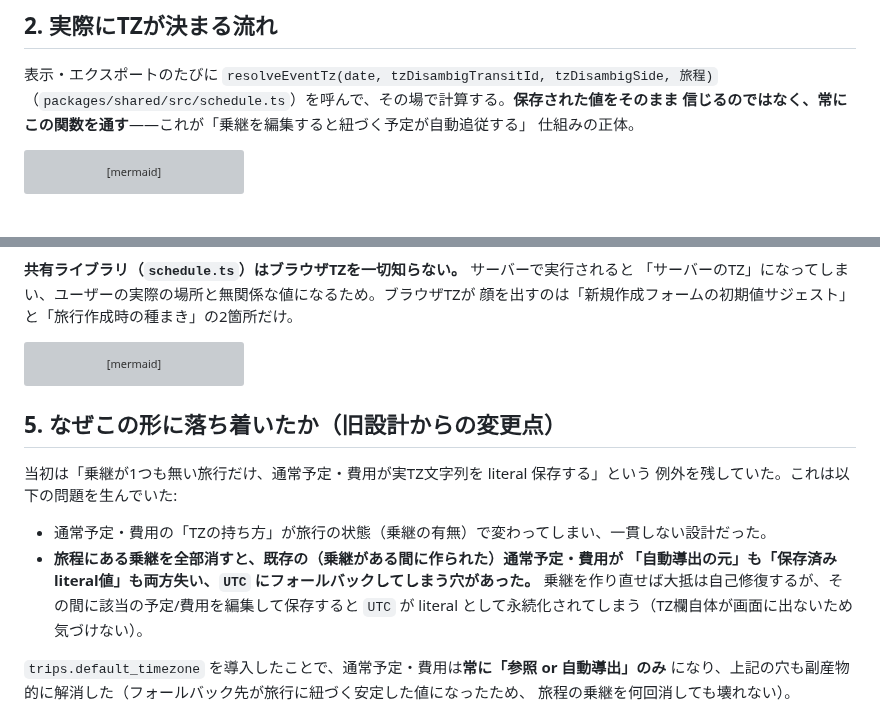
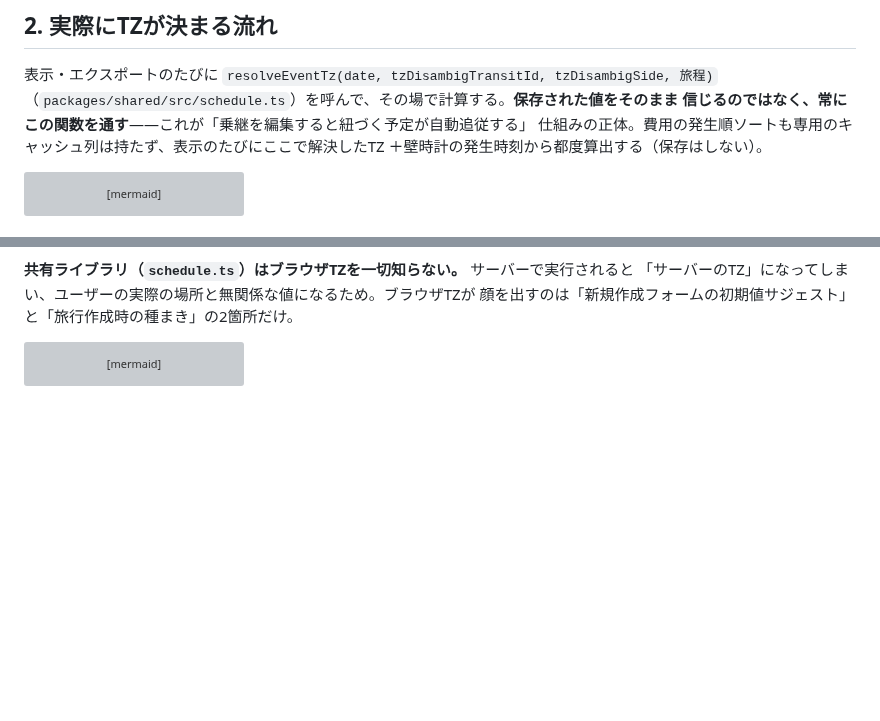
Before and after one commit to shidetake/triplot, a Markdown page: docs/design/timezone.md, 2 parts joined by grey strips. GitHub-like rendering; blank space fills up the shorter version; grey boxes are pictures that could not be loaded.

````diff
--- a/docs/design/timezone.md
+++ b/docs/design/timezone.md
@@ -39,7 +39,8 @@ flowchart TB
 表示・エクスポートのたびに `resolveEventTz(date, tzDisambigTransitId, tzDisambigSide, 旅程)`
 （`packages/shared/src/schedule.ts`）を呼んで、その場で計算する。**保存された値をそのまま
 信じるのではなく、常にこの関数を通す**——これが「乗継を編集すると紐づく予定が自動追従する」
-仕組みの正体。
+仕組みの正体。費用の発生順ソートも専用のキャッシュ列は持たず、表示のたびにここで解決したTZ
+＋壁時計の発生時刻から都度算出する（保存はしない）。
 
 ```mermaid
 flowchart TD
@@ -115,19 +116,3 @@ flowchart LR
     DTZ -->|"1. あれば優先"| SS
     BR -->|"2. 無ければこちら<br/>（旅行作成フォームでは<br/>これがそのまま種になる）"| SS
 ```
-
-## 5. なぜこの形に落ち着いたか（旧設計からの変更点）
-
-当初は「乗継が1つも無い旅行だけ、通常予定・費用が実TZ文字列を literal 保存する」という
-例外を残していた。これは以下の問題を生んでいた:
-
-- 通常予定・費用の「TZの持ち方」が旅行の状態（乗継の有無）で変わってしまい、一貫しない設計だった。
-- **旅程にある乗継を全部消すと、既存の（乗継がある間に作られた）通常予定・費用が
-  「自動導出の元」も「保存済みliteral値」も両方失い、`UTC` にフォールバックしてしまう穴があった。**
-  乗継を作り直せば大抵は自己修復するが、その間に該当の予定/費用を編集して保存すると
-  `UTC` が literal として永続化されてしまう（TZ欄自体が画面に出ないため気づけない）。
-
-`trips.default_timezone` を導入したことで、通常予定・費用は**常に「参照 or 自動導出」のみ**
-になり、上記の穴も副産物的に解消した（フォールバック先が旅行に紐づく安定した値になったため、
-旅程の乗継を何回消しても壊れない）。
-
````
Also changed, not shown: other parts of docs/design/timezone.md (+0 -30 lines).
